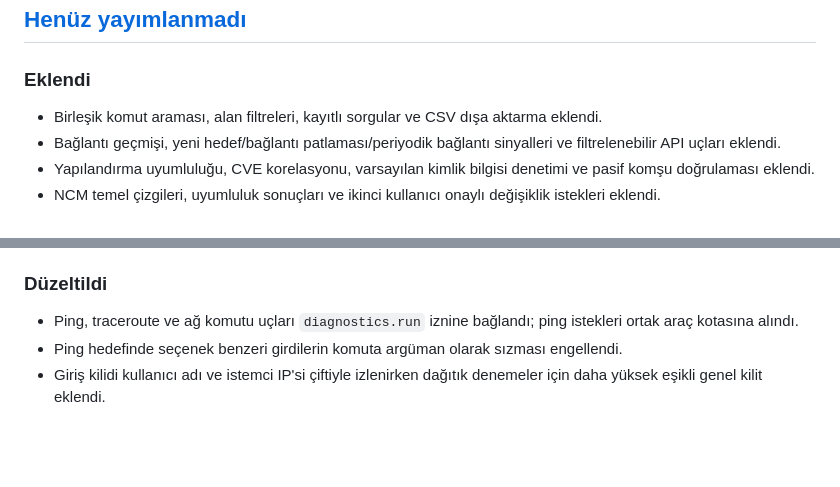
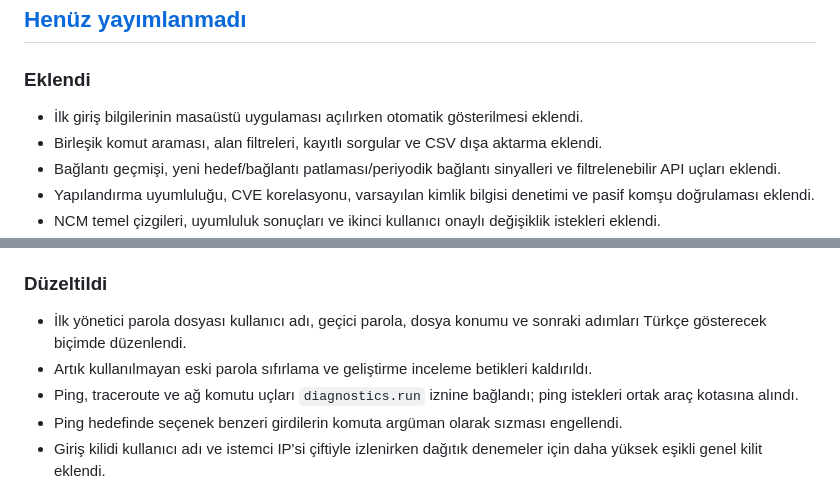
Before and after one commit to AtakanTas-io/NetMon, a Markdown page: CHANGELOG.md, 2 parts joined by grey strips. Drawn GitHub-style; blank space fills up the shorter version.

```diff
--- a/CHANGELOG.md
+++ b/CHANGELOG.md
@@ -6,6 +6,7 @@ Bu dosya [Keep a Changelog](https://keepachangelog.com/tr-TR/1.1.0/) düzenini i
 
 ### Eklendi
 
+- İlk giriş bilgilerinin masaüstü uygulaması açılırken otomatik gösterilmesi eklendi.
 - Birleşik komut araması, alan filtreleri, kayıtlı sorgular ve CSV dışa aktarma eklendi.
 - Bağlantı geçmişi, yeni hedef/bağlantı patlaması/periyodik bağlantı sinyalleri ve filtrelenebilir API uçları eklendi.
 - Yapılandırma uyumluluğu, CVE korelasyonu, varsayılan kimlik bilgisi denetimi ve pasif komşu doğrulaması eklendi.
@@ -26,6 +27,8 @@ Bu dosya [Keep a Changelog](https://keepachangelog.com/tr-TR/1.1.0/) düzenini i
 
 ### Düzeltildi
 
+- İlk yönetici parola dosyası kullanıcı adı, geçici parola, dosya konumu ve sonraki adımları Türkçe gösterecek biçimde düzenlendi.
+- Artık kullanılmayan eski parola sıfırlama ve geliştirme inceleme betikleri kaldırıldı.
 - Ping, traceroute ve ağ komutu uçları `diagnostics.run` iznine bağlandı; ping istekleri ortak araç kotasına alındı.
 - Ping hedefinde seçenek benzeri girdilerin komuta argüman olarak sızması engellendi.
 - Giriş kilidi kullanıcı adı ve istemci IP'si çiftiyle izlenirken dağıtık denemeler için daha yüksek eşikli genel kilit eklendi.
```
Also changed, not shown: README.md (+1 -1 lines).
